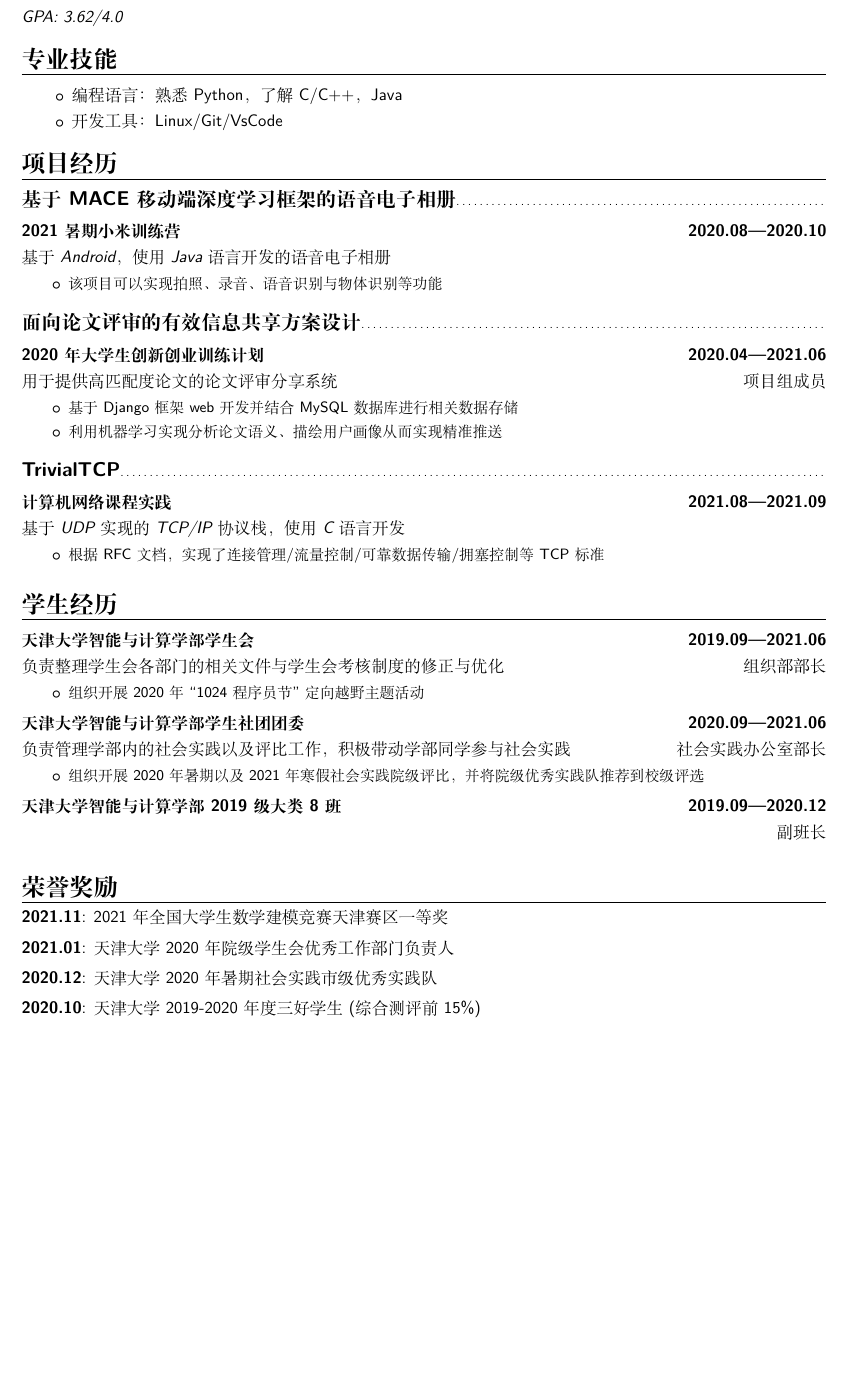
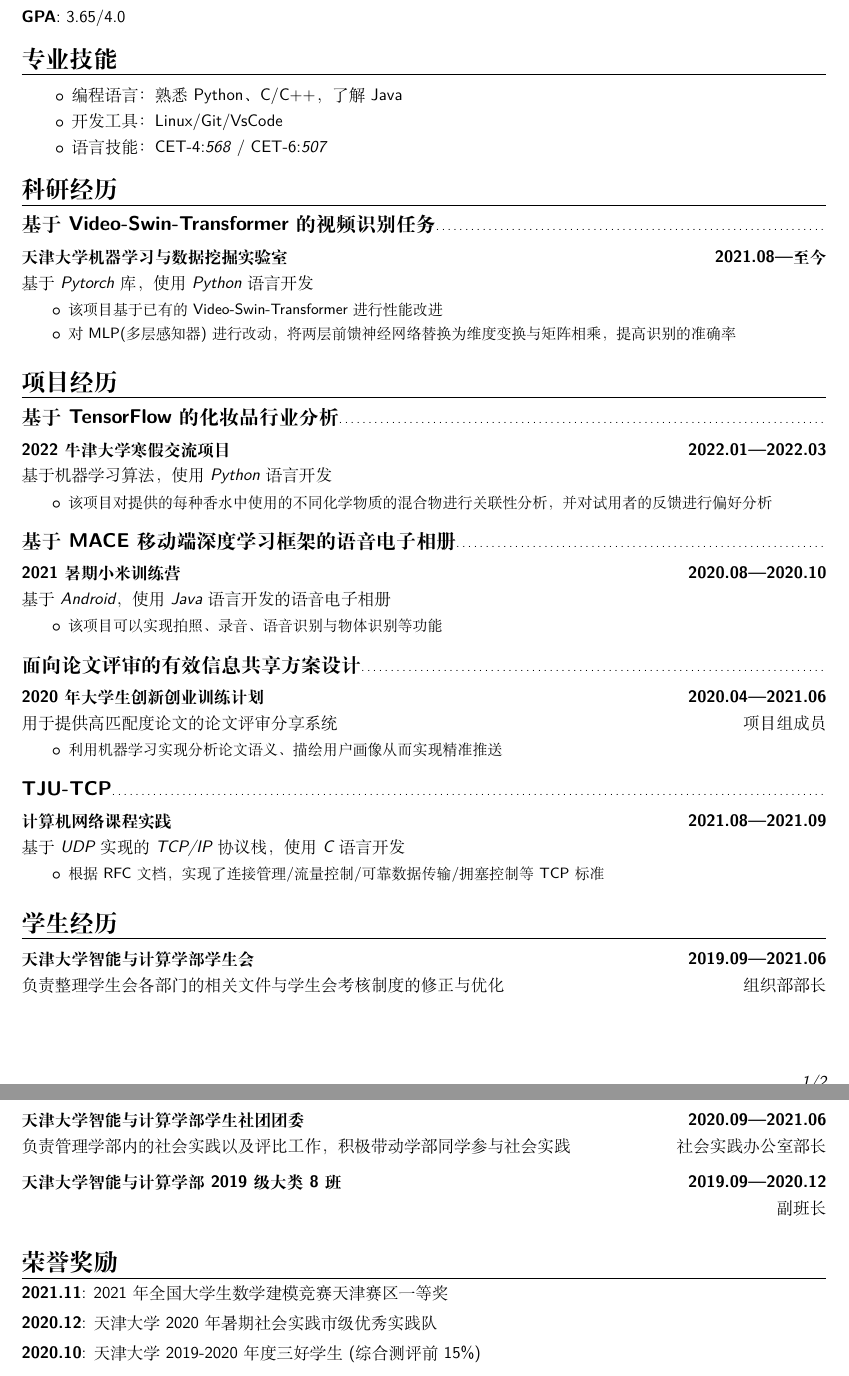
Before and after one commit to Lrz266OuO/Lirz_resume, a LaTeX CV (简历.tex): part of the page before the commit and two parts of pages 1 and 2 of 2 after it, the two joined at a grey line, cut so that both start at the same text, the shorter picture padded with empty space. Compiled offline with XeLaTeX; a missing font is replaced by an installed copy or a similar font.

Commit message:
Add Oxford University and Video-Swin-Transformer

```diff
--- a/简历.tex
+++ b/简历.tex
@@ -74,9 +74,10 @@
 
 \section{教育背景}
 
-\cventry{本科}{计算机科学与技术}{天津大学}{2019.09---2023.07}{}{}{\textit{GPA: 3.62/4.0}} % Arguments not required can be left empty
+\cventry{本科}{计算机科学与技术}{天津大学}{2019.09---至今}{}{}{}
+%{\textit{GPA: 3.65/4.0}} % Arguments not required can be left empty
 
-%\cvitem{GPA}{3.61/4.0}
+\cvitem{GPA}{3.65/4.0}
 %\cvitem{Score}{88.7/100 (前15\%)}
 
 %----------------------------------------------------------------------------------------
@@ -86,15 +87,39 @@
 \section{专业技能}
 \begin{itemize}
 \setlength{\itemindent}{2em}
-   \item 编程语言：熟悉Python，了解C/C++，Java
+   \item 编程语言：熟悉Python、C/C++，了解Java
   	\item 开发工具：Linux/Git/VsCode
+  	\item 语言技能：CET-4:\textit{568} / CET-6:\textit{507}
 \end{itemize}
+
+%----------------------------------------------------------------------------------------
+%   SCIENTIFIC RESEARCH EXPERIENCE SECTION
+%----------------------------------------------------------------------------------------
+
+\section{科研经历}
+
+\subsection{基于Video-Swin-Transformer的视频识别任务}
+\cventry{}{基于Pytorch库，使用Python语言开发}{天津大学机器学习与数据挖掘实验室}{2021.08---至今}{}{
+\begin{itemize}
+\setlength{\itemindent}{2em}
+  	\item 该项目基于已有的Video-Swin-Transformer进行性能改进
+  	\item 对MLP(多层感知器)进行改动，将两层前馈神经网络替换为维度变换与矩阵相乘，提高识别的准确率
+\end{itemize}
+}
 
 %----------------------------------------------------------------------------------------
 %   PROJECT EXPERIENCE SECTION
 %----------------------------------------------------------------------------------------
 
 \section{项目经历}
+
+\subsection{基于TensorFlow的化妆品行业分析}
+\cventry{}{基于机器学习算法，使用Python语言开发}{2022牛津大学寒假交流项目}{2022.01---2022.03}{}{
+\begin{itemize}
+\setlength{\itemindent}{2em}
+  	\item 该项目对提供的每种香水中使用的不同化学物质的混合物进行关联性分析，并对试用者的反馈进行偏好分析
+\end{itemize}
+}
 
 \subsection{基于MACE移动端深度学习框架的语音电子相册}
 \cventry{}{基于Android，使用Java语言开发的语音电子相册}{2021暑期小米训练营}{2020.08---2020.10}{}{
@@ -108,12 +133,12 @@
 \cventry{项目组成员}{用于提供高匹配度论文的论文评审分享系统}{2020年大学生创新创业训练计划}{2020.04---2021.06}{}{
 \begin{itemize}
 \setlength{\itemindent}{2em}
-   \item 基于Django框架web开发并结合MySQL数据库进行相关数据存储
+%   \item 基于Django框架web开发并结合MySQL数据库进行相关数据存储
    \item 利用机器学习实现分析论文语义、描绘用户画像从而实现精准推送
 \end{itemize}
 }
 
-\subsection{TrivialTCP}
+\subsection{TJU-TCP}
 \cventry{}{基于UDP实现的TCP/IP协议栈，使用C语言开发}{计算机网络课程实践}{2021.08---2021.09}{}{
 \begin{itemize}
 \setlength{\itemindent}{2em}
@@ -128,17 +153,17 @@
 \section{学生经历}
 
 \cventry{组织部部长}{负责整理学生会各部门的相关文件与学生会考核制度的修正与优化}{天津大学智能与计算学部学生会}{2019.09---2021.06}{}{
-\begin{itemize}
-\setlength{\itemindent}{2em}
-	\item 组织开展2020年``1024程序员节"定向越野主题活动
-\end{itemize}
+%\begin{itemize}
+%\setlength{\itemindent}{2em}
+%	\item 组织开展2020年``1024程序员节"定向越野主题活动
+%\end{itemize}
 }
 
 \cventry{社会实践办公室部长}{负责管理学部内的社会实践以及评比工作，积极带动学部同学参与社会实践}{天津大学智能与计算学部学生社团团委}{2020.09---2021.06}{}{
-\begin{itemize}
-\setlength{\itemindent}{2em}
-	\item 组织开展2020年暑期以及2021年寒假社会实践院级评比，并将院级优秀实践队推荐到校级评选
-\end{itemize}
+%\begin{itemize}
+%\setlength{\itemindent}{2em}
+%	\item 组织开展2020年暑期以及2021年寒假社会实践院级评比，并将院级优秀实践队推荐到校级评选
+%\end{itemize}
 }
 
 \cventry{副班长}{}{天津大学智能与计算学部2019级大类8班}{2019.09---2020.12}{}{
@@ -156,7 +181,7 @@
 
 \section{荣誉奖励}
 \cvitem{2021.11}{2021年全国大学生数学建模竞赛天津赛区一等奖}
-\cvitem{2021.01}{天津大学2020年院级学生会优秀工作部门负责人}
+%\cvitem{2021.01}{天津大学2020年院级学生会优秀工作部门负责人}
 \cvitem{2020.12}{天津大学2020年暑期社会实践市级优秀实践队}
 \cvitem{2020.10}{天津大学2019-2020年度三好学生(综合测评前15\%)}
 
```
Also changed, not shown: resume.tex (+30 -4 lines), resume.pdf, 简历.pdf, 8 other files.
